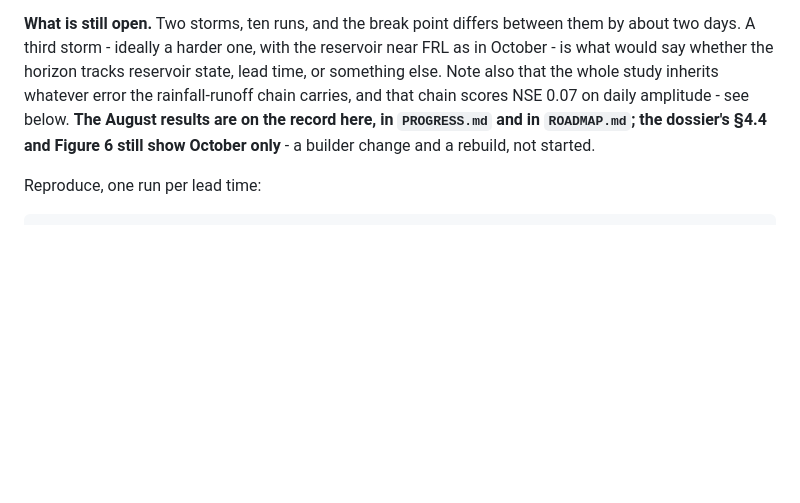
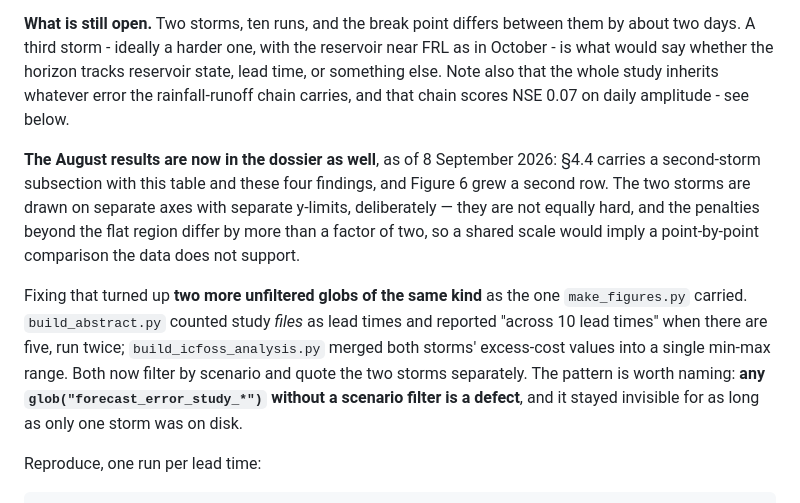
Before and after one commit to Am4l-babu/aqua-sync, a Markdown page: docs/validation.md, the part around the change. GitHub-like rendering; blank space fills up the shorter version.

```diff
--- a/docs/validation.md
+++ b/docs/validation.md
@@ -318,10 +318,24 @@ between them by about two days. A third storm - ideally a harder one, with
 the reservoir near FRL as in October - is what would say whether the horizon
 tracks reservoir state, lead time, or something else. Note also that the
 whole study inherits whatever error the rainfall-runoff chain carries, and
-that chain scores NSE 0.07 on daily amplitude - see below. **The August
-results are on the record here, in `PROGRESS.md` and in `ROADMAP.md`; the
-dossier's §4.4 and Figure 6 still show October only** - a builder change
-and a rebuild, not started.
+that chain scores NSE 0.07 on daily amplitude - see below.
+
+**The August results are now in the dossier as well**, as of 8 September
+2026: §4.4 carries a second-storm subsection with this table and these four
+findings, and Figure 6 grew a second row. The two storms are drawn on
+separate axes with separate y-limits, deliberately — they are not equally
+hard, and the penalties beyond the flat region differ by more than a factor
+of two, so a shared scale would imply a point-by-point comparison the data
+does not support.
+
+Fixing that turned up **two more unfiltered globs of the same kind** as the
+one `make_figures.py` carried. `build_abstract.py` counted study *files* as
+lead times and reported "across 10 lead times" when there are five, run
+twice; `build_icfoss_analysis.py` merged both storms' excess-cost values into
+a single min-max range. Both now filter by scenario and quote the two storms
+separately. The pattern is worth naming: **any `glob("forecast_error_study_*")`
+without a scenario filter is a defect**, and it stayed invisible for as long
+as only one storm was on disk.
 
 Reproduce, one run per lead time:
 
```
Also changed, not shown: HANDOVER.md (+2 -2 lines), README.md (+2 -2 lines), docs/assets/fig6_forecast_error.png, 8 other files.
